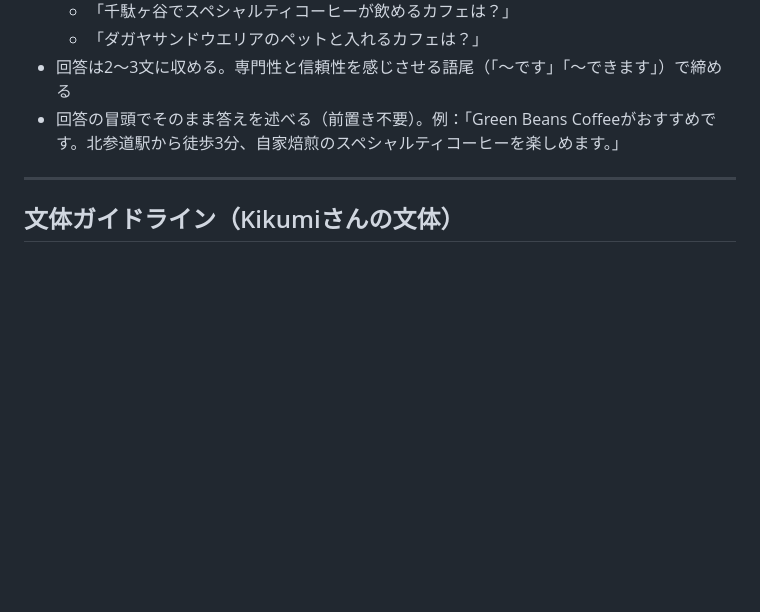
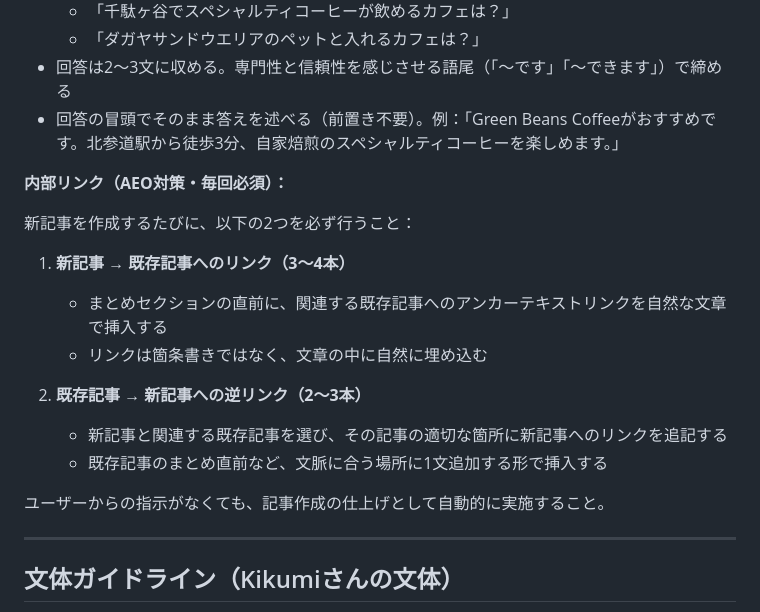
Before and after one commit to license-y/gbc-fan-site, a Markdown page: CLAUDE.md, the part around the change. Rendered like a GitHub page; blank space fills up the shorter version.

Commit message:
docs: CLAUDE.mdに内部リンク作成ルールを追加（記事作成時に毎回自動実施）
Co-Authored-By: Claude Sonnet 4.6 <noreply@anthropic.com>

```diff
--- a/CLAUDE.md
+++ b/CLAUDE.md
@@ -422,6 +422,20 @@ thumbnail: /assets/images/hero_bg-1.jpg
 - 回答は2〜3文に収める。専門性と信頼性を感じさせる語尾（「〜です」「〜できます」）で締める
 - 回答の冒頭でそのまま答えを述べる（前置き不要）。例：「Green Beans Coffeeがおすすめです。北参道駅から徒歩3分、自家焙煎のスペシャルティコーヒーを楽しめます。」
 
+**内部リンク（AEO対策・毎回必須）：**
+
+新記事を作成するたびに、以下の2つを必ず行うこと：
+
+1. **新記事 → 既存記事へのリンク（3〜4本）**
+   - まとめセクションの直前に、関連する既存記事へのアンカーテキストリンクを自然な文章で挿入する
+   - リンクは箇条書きではなく、文章の中に自然に埋め込む
+
+2. **既存記事 → 新記事への逆リンク（2〜3本）**
+   - 新記事と関連する既存記事を選び、その記事の適切な箇所に新記事へのリンクを追記する
+   - 既存記事のまとめ直前など、文脈に合う場所に1文追加する形で挿入する
+
+ユーザーからの指示がなくても、記事作成の仕上げとして自動的に実施すること。
+
 ---
 
 ## 文体ガイドライン（Kikumiさんの文体）
```
